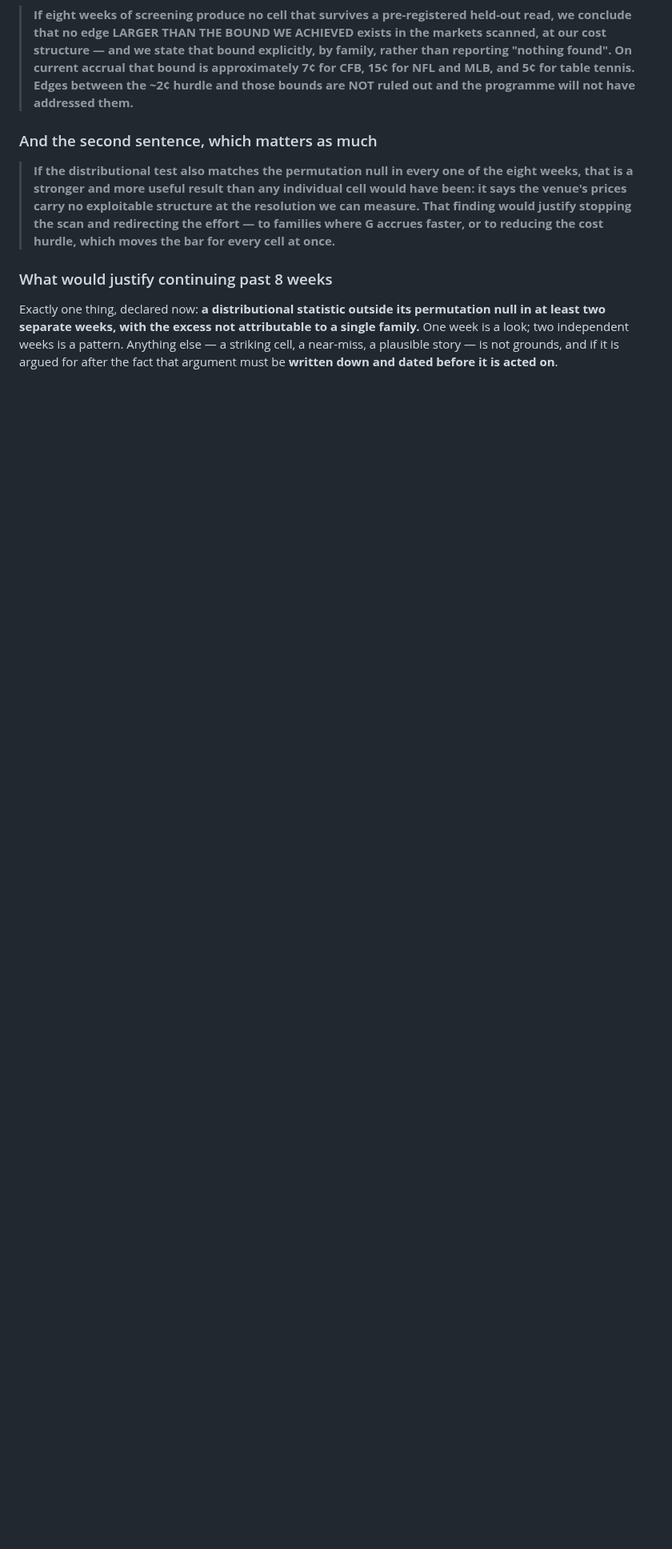
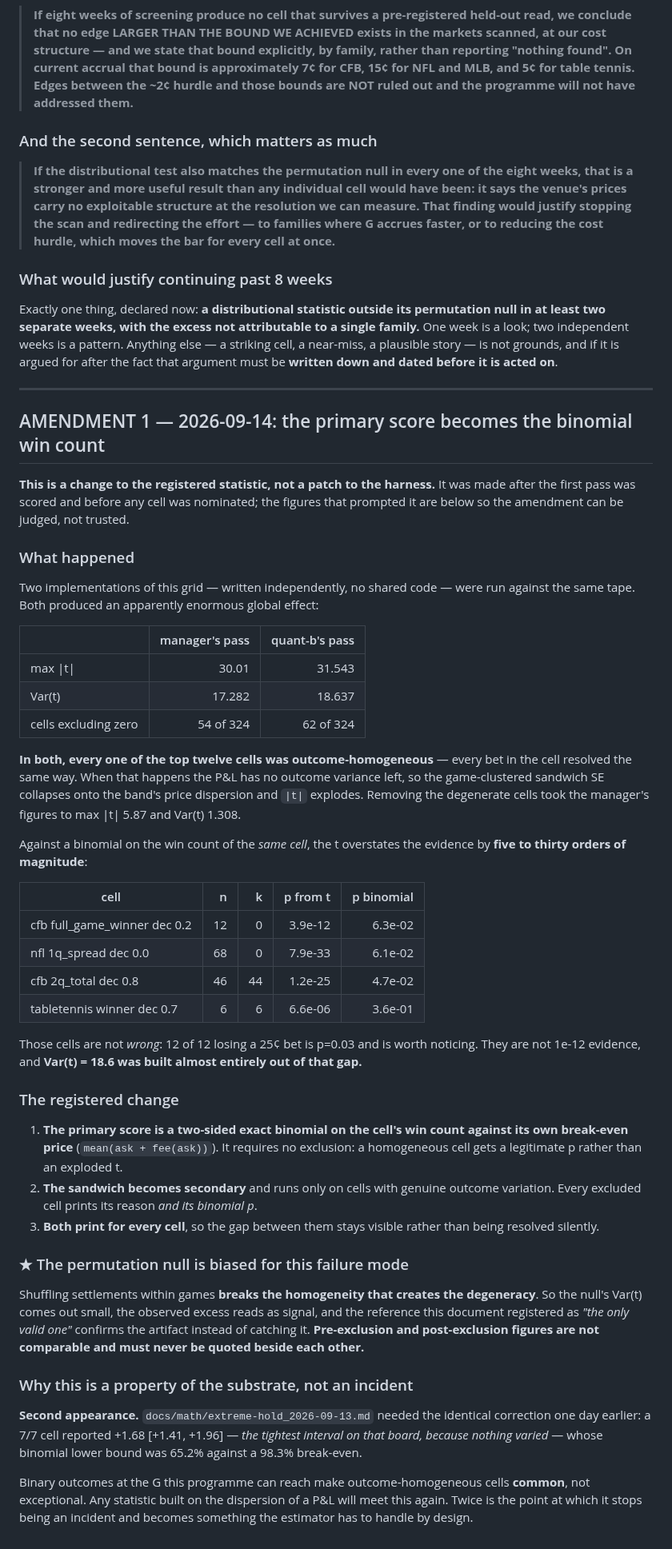
Before and after one commit to yyardi/Meridian, a Markdown page: docs/math/scan-preregistration.md, the part around the change. Shown at 80% size. GitHub-like rendering; blank space fills up the shorter version.

Commit message:
Amendment 1 to the scan pre-registration: binomial becomes the primary score
Registered as a change to the statistic, not a patch, per the manager's call,
with the figures that prompted it included so it can be judged rather than
trusted. Two independent implementations, no shared code, same artifact:
max|t| 30.01/31.543 and Var(t) 17.282/18.637, and in both every one of the top
twelve cells was outcome-homogeneous.

Records the three things a later reader needs: the binomial is primary and needs
no exclusion; the sandwich is secondary and runs only where a cell has outcome
variation; and the permutation null registered here as 'the only valid one' is
BIASED for this failure mode, because shuffling settlements breaks the very
homogeneity that produces the degeneracy.

Notes the second appearance -- the extreme-hold study needed the identical
correction a day earlier -- which makes it a property of the substrate rather
than an incident: binary outcomes at reachable G make homogeneous cells common,
and any statistic built on P&L dispersion will meet it again.

Co-Authored-By: Claude Opus 5 <noreply@anthropic.com>

```diff
--- a/docs/math/scan-preregistration.md
+++ b/docs/math/scan-preregistration.md
@@ -376,3 +376,72 @@ to a single family.** One week is a look; two independent weeks is a pattern.
 Anything else — a striking cell, a near-miss, a plausible story — is not grounds,
 and if it is argued for after the fact that argument must be **written down and
 dated before it is acted on**.
+
+---
+
+## AMENDMENT 1 — 2026-09-14: the primary score becomes the binomial win count
+
+**This is a change to the registered statistic, not a patch to the harness.** It
+was made after the first pass was scored and before any cell was nominated; the
+figures that prompted it are below so the amendment can be judged, not trusted.
+
+### What happened
+
+Two implementations of this grid — written independently, no shared code — were
+run against the same tape. Both produced an apparently enormous global effect:
+
+| | manager's pass | quant-b's pass |
+|---|---:|---:|
+| max \|t\| | 30.01 | 31.543 |
+| Var(t) | 17.282 | 18.637 |
+| cells excluding zero | 54 of 324 | 62 of 324 |
+
+**In both, every one of the top twelve cells was outcome-homogeneous** — every
+bet in the cell resolved the same way. When that happens the P&L has no outcome
+variance left, so the game-clustered sandwich SE collapses onto the band's price
+dispersion and `|t|` explodes. Removing the degenerate cells took the manager's
+figures to max |t| 5.87 and Var(t) 1.308.
+
+Against a binomial on the win count of the *same cell*, the t overstates the
+evidence by **five to thirty orders of magnitude**:
+
+| cell | n | k | p from t | p binomial |
+|---|---:|---:|---:|---:|
+| cfb full_game_winner dec 0.2 | 12 | 0 | 3.9e-12 | 6.3e-02 |
+| nfl 1q_spread dec 0.0 | 68 | 0 | 7.9e-33 | 6.1e-02 |
+| cfb 2q_total dec 0.8 | 46 | 44 | 1.2e-25 | 4.7e-02 |
+| tabletennis winner dec 0.7 | 6 | 6 | 6.6e-06 | 3.6e-01 |
+
+Those cells are not *wrong*: 12 of 12 losing a 25¢ bet is p=0.03 and is worth
+noticing. They are not 1e-12 evidence, and **Var(t) = 18.6 was built almost
+entirely out of that gap.**
+
+### The registered change
+
+1. **The primary score is a two-sided exact binomial on the cell's win count
+   against its own break-even price** (`mean(ask + fee(ask))`). It requires no
+   exclusion: a homogeneous cell gets a legitimate p rather than an exploded t.
+2. **The sandwich becomes secondary** and runs only on cells with genuine
+   outcome variation. Every excluded cell prints its reason *and its binomial p*.
+3. **Both print for every cell**, so the gap between them stays visible rather
+   than being resolved silently.
+
+### ★ The permutation null is biased for this failure mode
+
+Shuffling settlements within games **breaks the homogeneity that creates the
+degeneracy**. So the null's Var(t) comes out small, the observed excess reads as
+signal, and the reference this document registered as *"the only valid one"*
+confirms the artifact instead of catching it. **Pre-exclusion and post-exclusion
+figures are not comparable and must never be quoted beside each other.**
+
+### Why this is a property of the substrate, not an incident
+
+**Second appearance.** `docs/math/extreme-hold_2026-09-13.md` needed the identical
+correction one day earlier: a 7/7 cell reported +1.68 [+1.41, +1.96] — *the
+tightest interval on that board, because nothing varied* — whose binomial lower
+bound was 65.2% against a 98.3% break-even.
+
+Binary outcomes at the G this programme can reach make outcome-homogeneous cells
+**common**, not exceptional. Any statistic built on the dispersion of a P&L will
+meet this again. Twice is the point at which it stops being an incident and
+becomes something the estimator has to handle by design.
```
